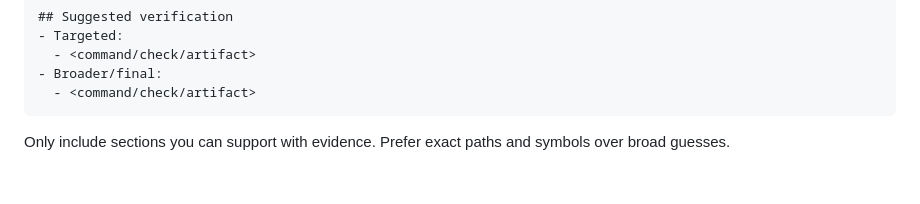
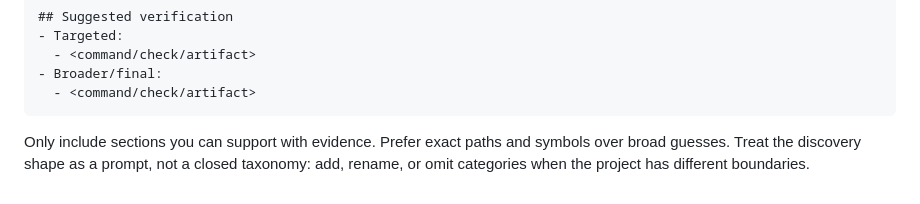
Before and after one commit to blockedby/pi-agent-setup, a Markdown page: agents/aad-explorer.md, the part around one of its changes. GitHub-like rendering.

Commit message:
Leave project-specific room in explorer discovery

````diff
--- a/agents/aad-explorer.md
+++ b/agents/aad-explorer.md
@@ -168,4 +169,4 @@ Use this discovery shape when relevant:
   - <command/check/artifact>
 ```
 
-Only include sections you can support with evidence. Prefer exact paths and symbols over broad guesses.
+Only include sections you can support with evidence. Prefer exact paths and symbols over broad guesses. Treat the discovery shape as a prompt, not a closed taxonomy: add, rename, or omit categories when the project has different boundaries.
````
Also changed, not shown: other parts of agents/aad-explorer.md (+1 -0 lines).
